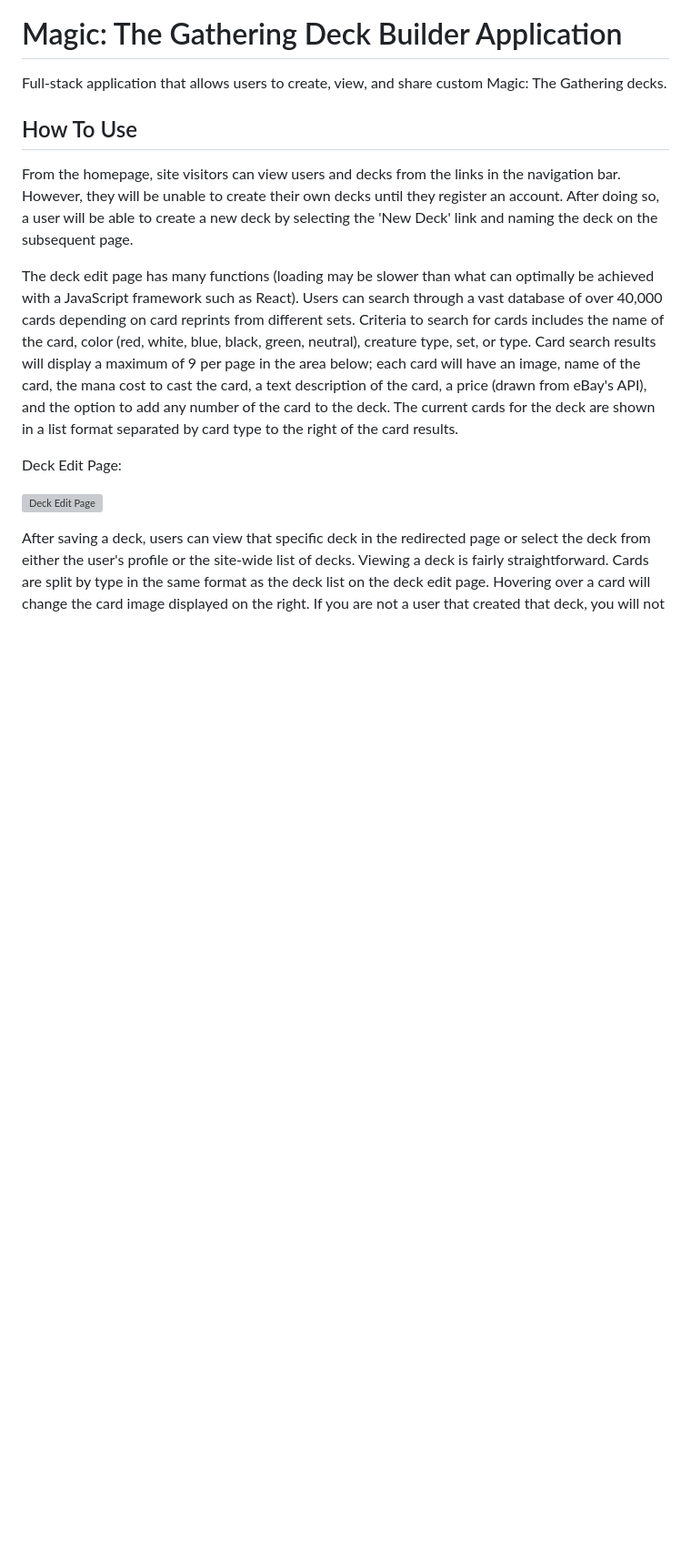
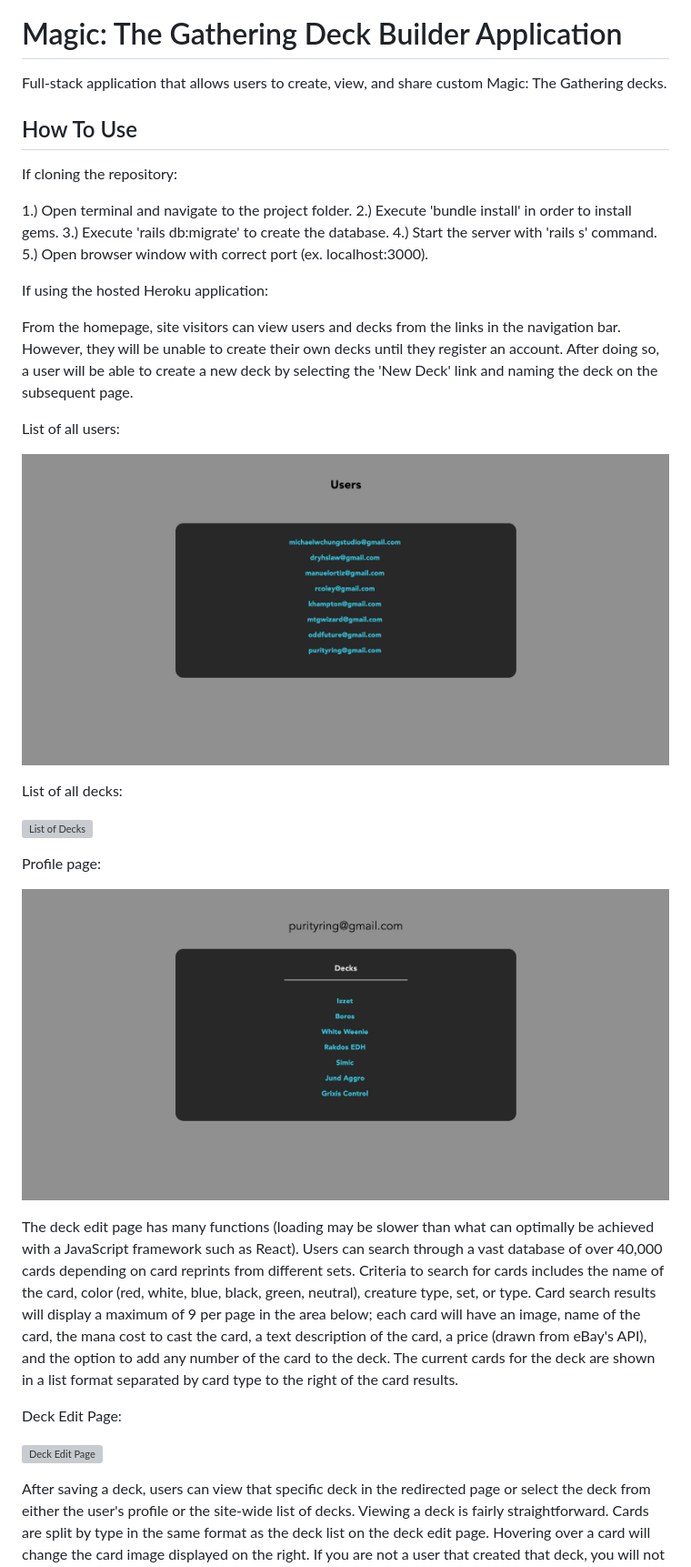
Before and after one commit to michaelwchungstudio/mtg-deck-builder, a Markdown page: README.md, the part around the change printed below. Shown: that part at 91% size. Drawn GitHub-style; pictures changed too: app/assets/siteimg/profilepage.png (added), app/assets/siteimg/userlist.png (added); blank space fills up the shorter version; grey boxes are pictures that could not be loaded.

Commit message:
readmeupdate

```diff
--- a/README.md
+++ b/README.md
@@ -6,7 +6,29 @@ Full-stack application that allows users to create, view, and share custom Magic
 
 ## How To Use
 
+If cloning the repository:
+
+1.) Open terminal and navigate to the project folder.
+2.) Execute 'bundle install' in order to install gems.
+3.) Execute 'rails db:migrate' to create the database.
+4.) Start the server with 'rails s' command.
+5.) Open browser window with correct port (ex. localhost:3000).
+
+If using the hosted Heroku application:
+
 From the homepage, site visitors can view users and decks from the links in the navigation bar. However, they will be unable to create their own decks until they register an account. After doing so, a user will be able to create a new deck by selecting the 'New Deck' link and naming the deck on the subsequent page.
+
+List of all users:
+
+![User List](/app/assets/siteimg/userlist.png)
+
+List of all decks:
+
+![List of Decks](/app/assets/siteimg/decklists.png)
+
+Profile page:
+
+![Profile Page](/app/assets/siteimg/profilepage.png)
 
 The deck edit page has many functions (loading may be slower than what can optimally be achieved with a JavaScript framework such as React). Users can search through a vast database of over 40,000 cards depending on card reprints from different sets. Criteria to search for cards includes the name of the card, color (red, white, blue, black, green, neutral), creature type, set, or type. Card search results will display a maximum of 9 per page in the area below; each card will have an image, name of the card, the mana cost to cast the card, a text description of the card, a price (drawn from eBay's API), and the option to add any number of the card to the deck. The current cards for the deck are shown in a list format separated by card type to the right of the card results.
 
```
Also changed, not shown: other parts of README.md (+10 -2 lines), 1 other file.
